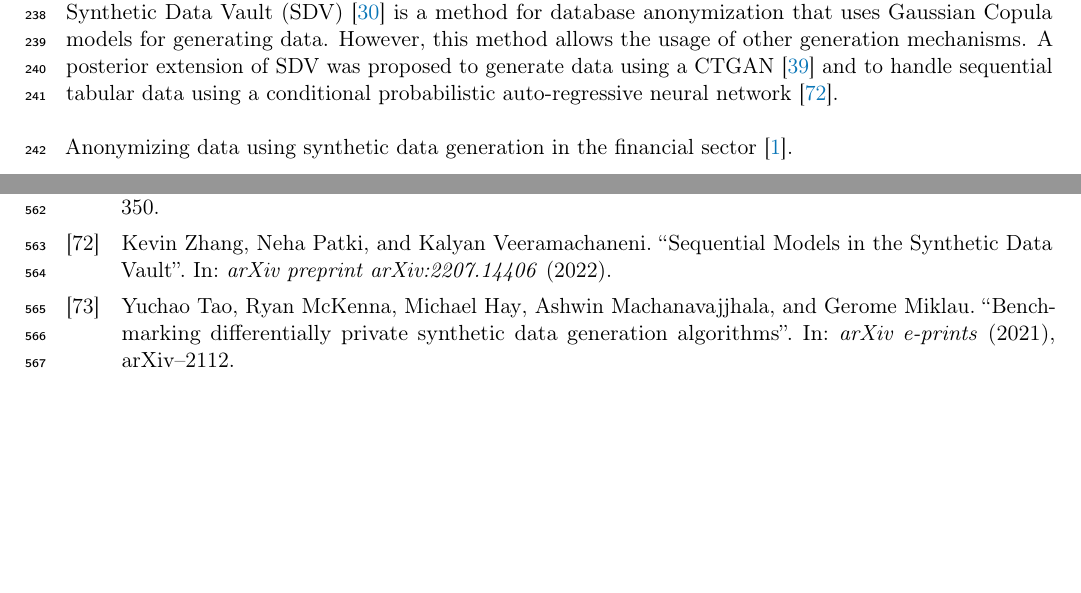
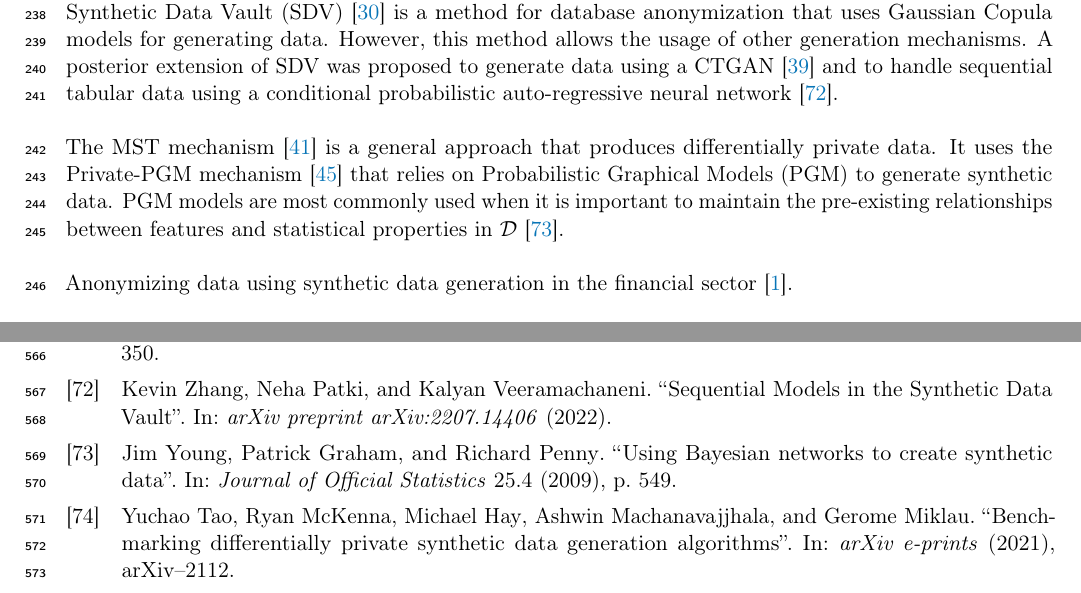
Before and after one commit to joaopfonseca/publications, a LaTeX paper (data-augmentation-review/content/data-augmentation-review.tex, which reads data-augmentation-review/content/references.bib): two parts of pages 9 and 18 of 19, joined at a grey line, cut so that both start at the same text, the shorter picture padded with empty space. The pictures show the PDF file data-augmentation-review/content/data-augmentation-review.pdf that the author committed with the source.

Commit message:
PUB revision of data anonymization techniques - MST

```diff
--- a/data-augmentation-review/content/data-augmentation-review.tex
+++ b/data-augmentation-review/content/data-augmentation-review.tex
@@ -791,7 +791,12 @@ proposed to generate data using a CTGAN~\cite{xu2019modeling} and to handle
 sequential tabular data using a conditional probabilistic auto-regressive
 neural network~\cite{zhang2022sequential}.
 
-% MST~\cite{mckenna2021winning}
+The MST mechanism~\cite{mckenna2021winning} is a general approach that
+produces differentially private data. It uses the Private-PGM
+mechanism~\cite{mckenna2019graphical} that relies on Probabilistic Graphical
+Models (PGM) to generate synthetic data. PGM models are most commonly used
+when it is important to maintain the pre-existing relationships between
+features and statistical properties in $\mathcal{D}$~\cite{young2009using}.
 
 Anonymizing data using synthetic data generation in the financial
 sector~\cite{assefa2020generating}.
--- a/data-augmentation-review/content/references.bib
+++ b/data-augmentation-review/content/references.bib
@@ -914,0 +926,8 @@
+  title={Using Bayesian networks to create synthetic data},
+  author={Young, Jim and Graham, Patrick and Penny, Richard},
+  journal={Journal of Official Statistics},
+  volume={25},
+  number={4},
+  pages={549},
+  year={2009}
+}
```
Also changed, not shown: data-augmentation-review/content/data-augmentation-review.pdf, data-augmentation-review/content/data-augmentation-review.tex (2 more changed lines), data-augmentation-review/content/references.bib (11 more changed lines).
